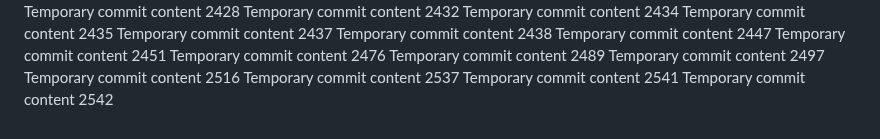
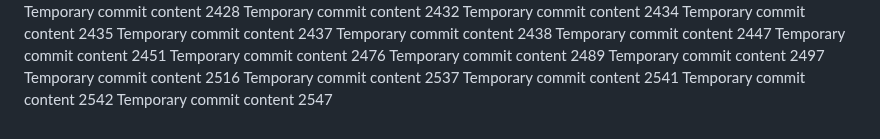
Before and after one commit to Chance27/p8105_hw1_sc5126, a Markdown page: report.md, the part around the change. Drawn GitHub-style.

```diff
--- a/report.md
+++ b/report.md
@@ -221,3 +221,4 @@ Temporary commit content 2516
 Temporary commit content 2537
 Temporary commit content 2541
 Temporary commit content 2542
+Temporary commit content 2547
```
